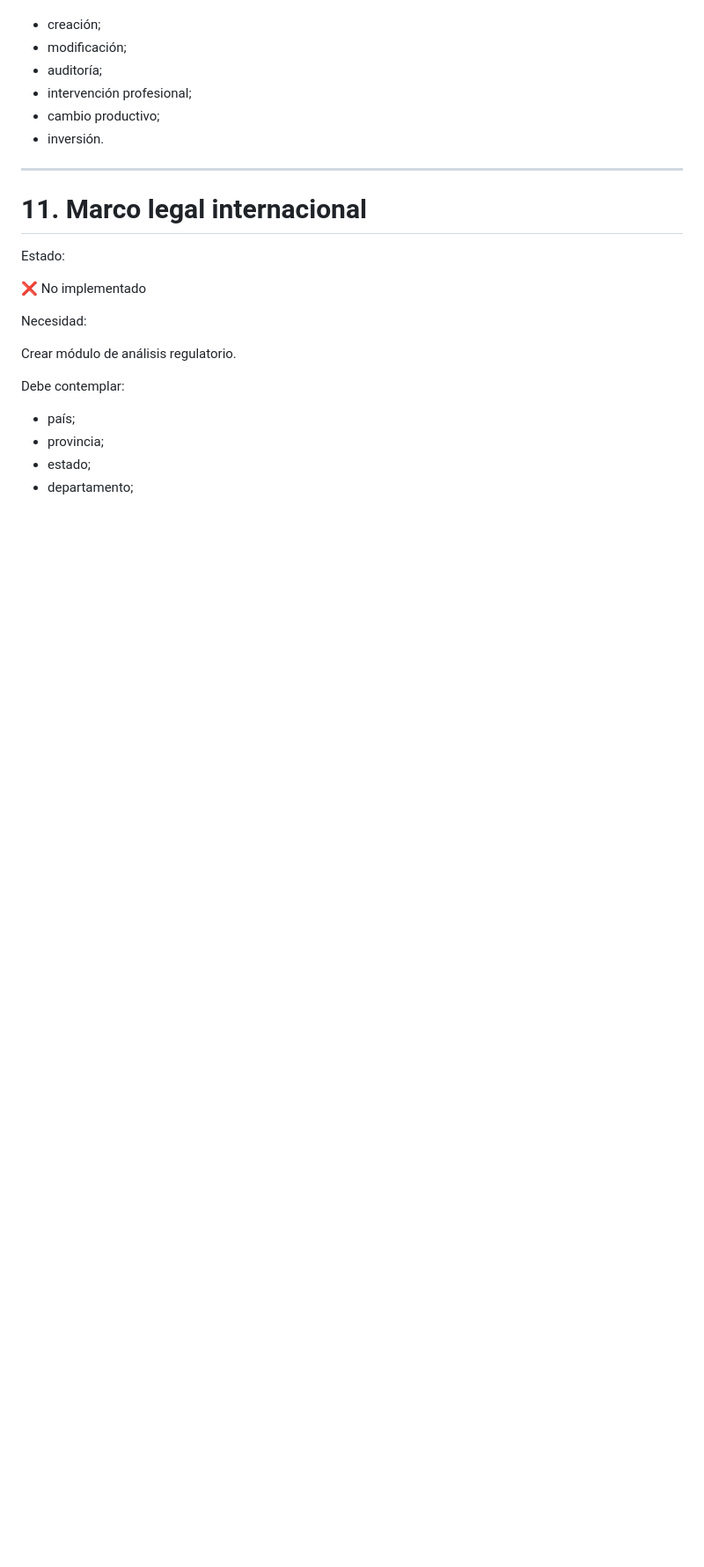
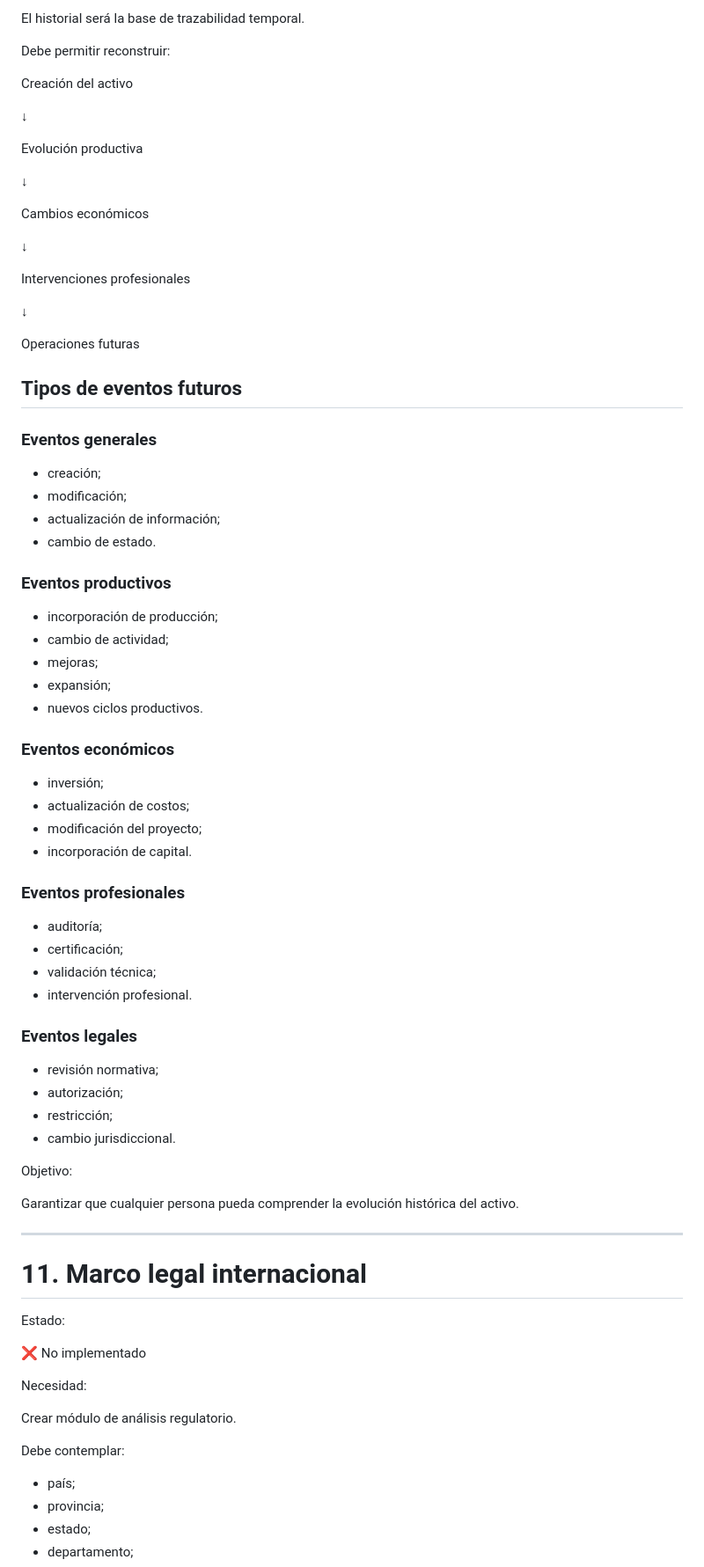
Before and after one commit to jgiacomin/agro_fields, a Markdown page: docs/AUDITORIA_ACTIVO_AGRO_V2.md, the part around one of its changes. Shown at 88% size. GitHub-like rendering; blank space fills up the shorter version.

Commit message:
docs: ampliar auditoria participantes e historial Activo Agro V2

```diff
--- a/docs/AUDITORIA_ACTIVO_AGRO_V2.md
+++ b/docs/AUDITORIA_ACTIVO_AGRO_V2.md
@@ -1376,11 +1442,88 @@ Ampliar eventos:
+El historial será la base de trazabilidad temporal.
+
+
+
+Debe permitir reconstruir:
+
+
+Creación del activo
+
+↓
+
+Evolución productiva
+
+↓
+
+Cambios económicos
+
+↓
+
+Intervenciones profesionales
+
+↓
+
+Operaciones futuras
+
+
+
+## Tipos de eventos futuros
+
+
+### Eventos generales
 
 
 - creación;
 - modificación;
+- actualización de información;
+- cambio de estado.
+
+
+
+### Eventos productivos
+
+
+- incorporación de producción;
+- cambio de actividad;
+- mejoras;
+- expansión;
+- nuevos ciclos productivos.
+
+
+
+### Eventos económicos
+
+
+- inversión;
+- actualización de costos;
+- modificación del proyecto;
+- incorporación de capital.
+
+
+
+### Eventos profesionales
+
+
 - auditoría;
-- intervención profesional;
-- cambio productivo;
-- inversión.
+- certificación;
+- validación técnica;
+- intervención profesional.
+
+
+
+### Eventos legales
+
+
+- revisión normativa;
+- autorización;
+- restricción;
+- cambio jurisdiccional.
+
+
+
+Objetivo:
+
+
+Garantizar que cualquier persona pueda comprender la evolución histórica del activo.
 
 
 
```
Also changed, not shown: other parts of docs/AUDITORIA_ACTIVO_AGRO_V2.md (+93 -27 lines).
